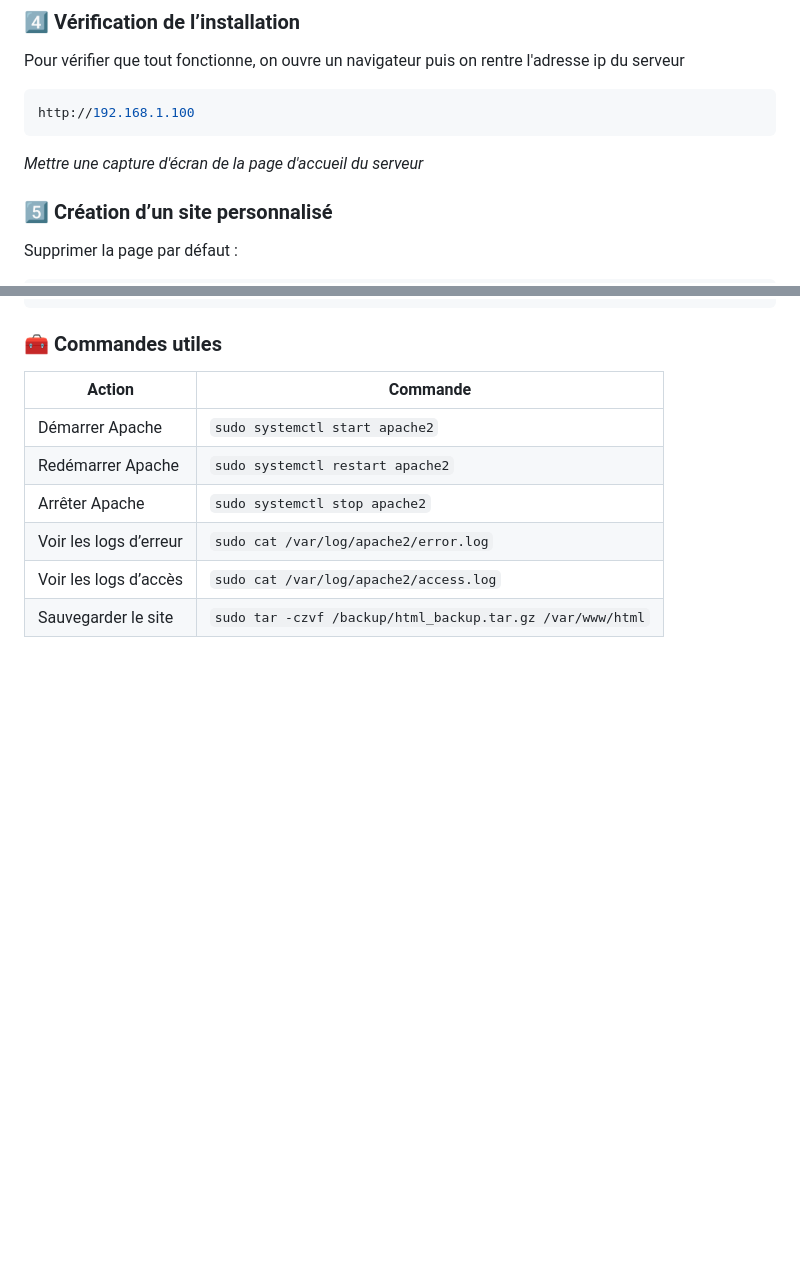
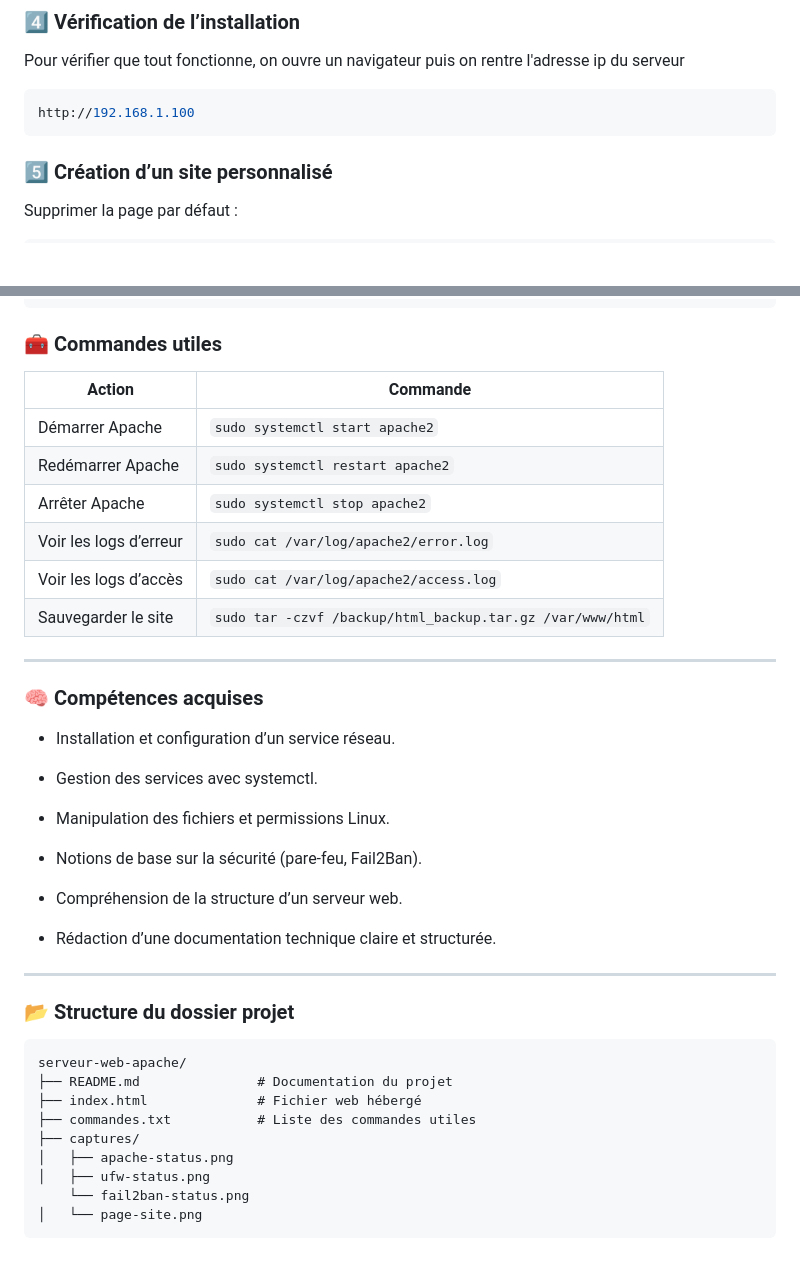
Before and after one commit to Nirkrolm72650/linux-projects, a Markdown page: projets/serveur-web-apache/README.md, 2 parts joined by grey strips. Rendered like a GitHub page; blank space fills up the shorter version.

Commit message:
Modification de la documentation dans le README

````diff
--- a/projets/serveur-web-apache/README.md
+++ b/projets/serveur-web-apache/README.md
@@ -101,8 +106,6 @@ Pour vérifier que tout fonctionne, on ouvre un navigateur puis on rentre l'adre
 ```bash
 http://192.168.1.100
 ```
-
-*Mettre une capture d'écran de la page d'accueil du serveur*
 
 ### 5️⃣ Création d’un site personnalisé
 Supprimer la page par défaut :
@@ -186,3 +195,31 @@ sudo systemctl status fail2ban
 | Voir les logs d’erreur | `sudo cat /var/log/apache2/error.log`                     |
 | Voir les logs d’accès  | `sudo cat /var/log/apache2/access.log`                     |
 | Sauvegarder le site    | `sudo tar -czvf /backup/html_backup.tar.gz /var/www/html` |
+
+---
+### 🧠 Compétences acquises
+- Installation et configuration d’un service réseau.
+
+- Gestion des services avec systemctl.
+
+- Manipulation des fichiers et permissions Linux.
+
+- Notions de base sur la sécurité (pare-feu, Fail2Ban).
+
+- Compréhension de la structure d’un serveur web.
+
+- Rédaction d’une documentation technique claire et structurée.
+
+---
+### 📂 Structure du dossier projet
+```graphql
+serveur-web-apache/
+├── README.md               # Documentation du projet
+├── index.html              # Fichier web hébergé
+├── commandes.txt           # Liste des commandes utiles
+├── captures/
+│   ├── apache-status.png
+│   ├── ufw-status.png
+    └── fail2ban-status.png
+│   └── page-site.png
+```
````
Also changed, not shown: other parts of projets/serveur-web-apache/README.md (+11 -0 lines).
